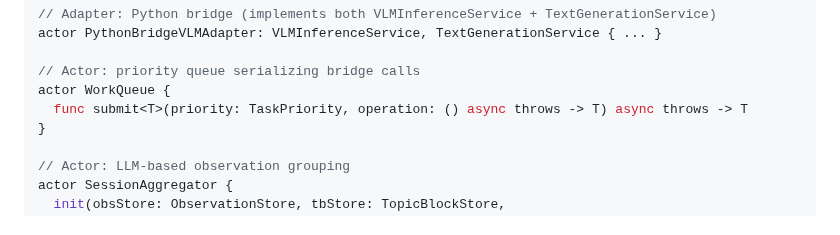
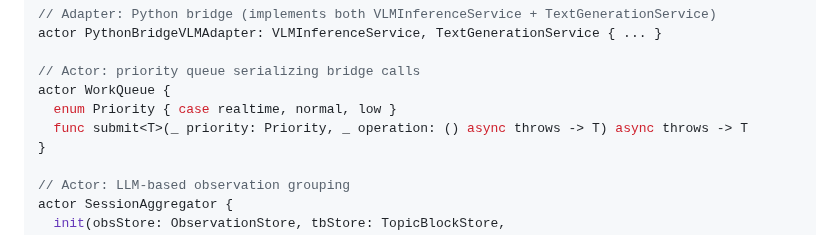
Before and after one commit to eduardosanzb/escribano, a Markdown page: docs/architecture.md, the part around the change. Rendered like a GitHub page.

Commit message:
WU-6: Architecture.md WorkQueue API Documentation Fix — Update WorkQueue.submit signature to match actual implementation with Priority enum and unlabeled parameters

```diff
--- a/docs/architecture.md
+++ b/docs/architecture.md
@@ -709,7 +709,8 @@ actor PythonBridgeVLMAdapter: VLMInferenceService, TextGenerationService { ... }
 
 // Actor: priority queue serializing bridge calls
 actor WorkQueue {
-  func submit<T>(priority: TaskPriority, operation: () async throws -> T) async throws -> T
+  enum Priority { case realtime, normal, low }
+  func submit<T>(_ priority: Priority, _ operation: () async throws -> T) async throws -> T
 }
 
 // Actor: LLM-based observation grouping
```
